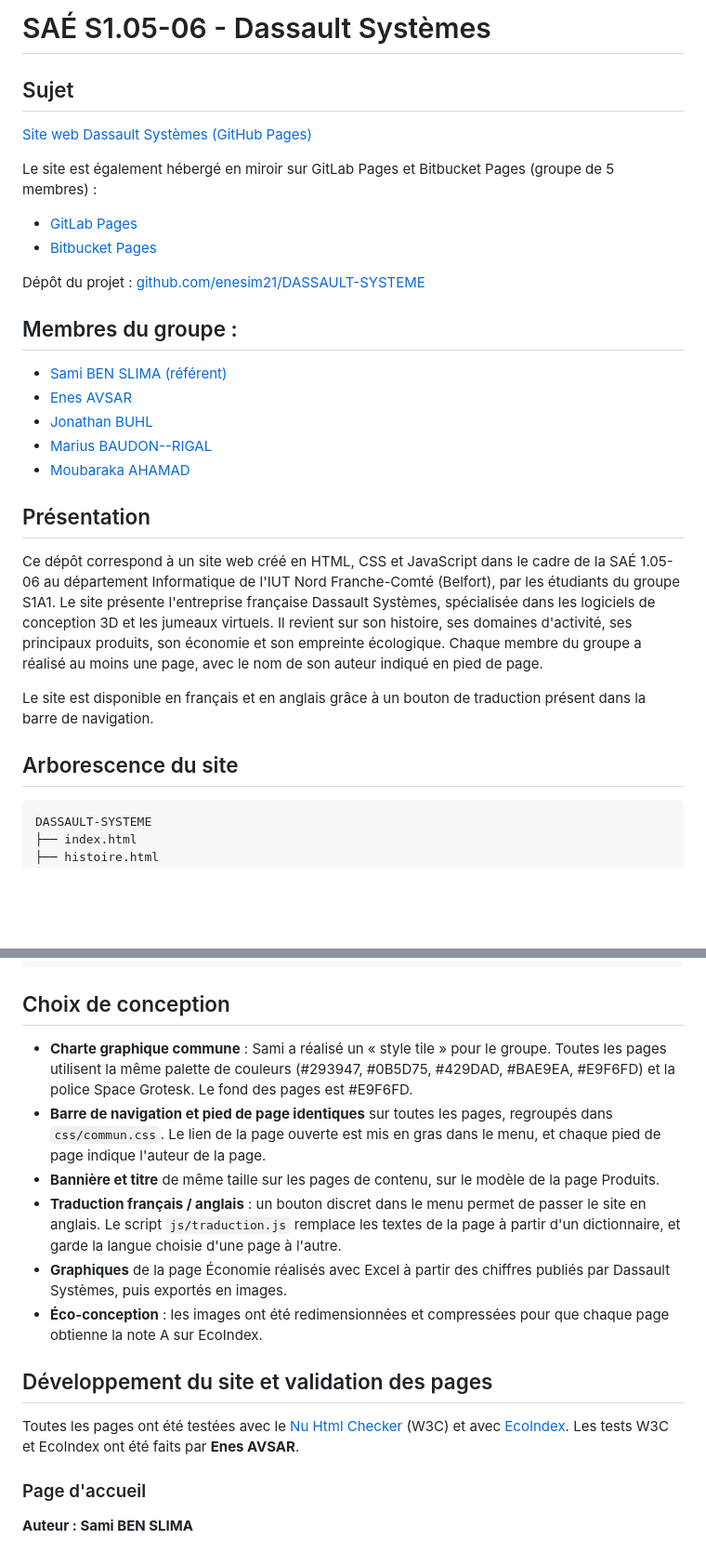
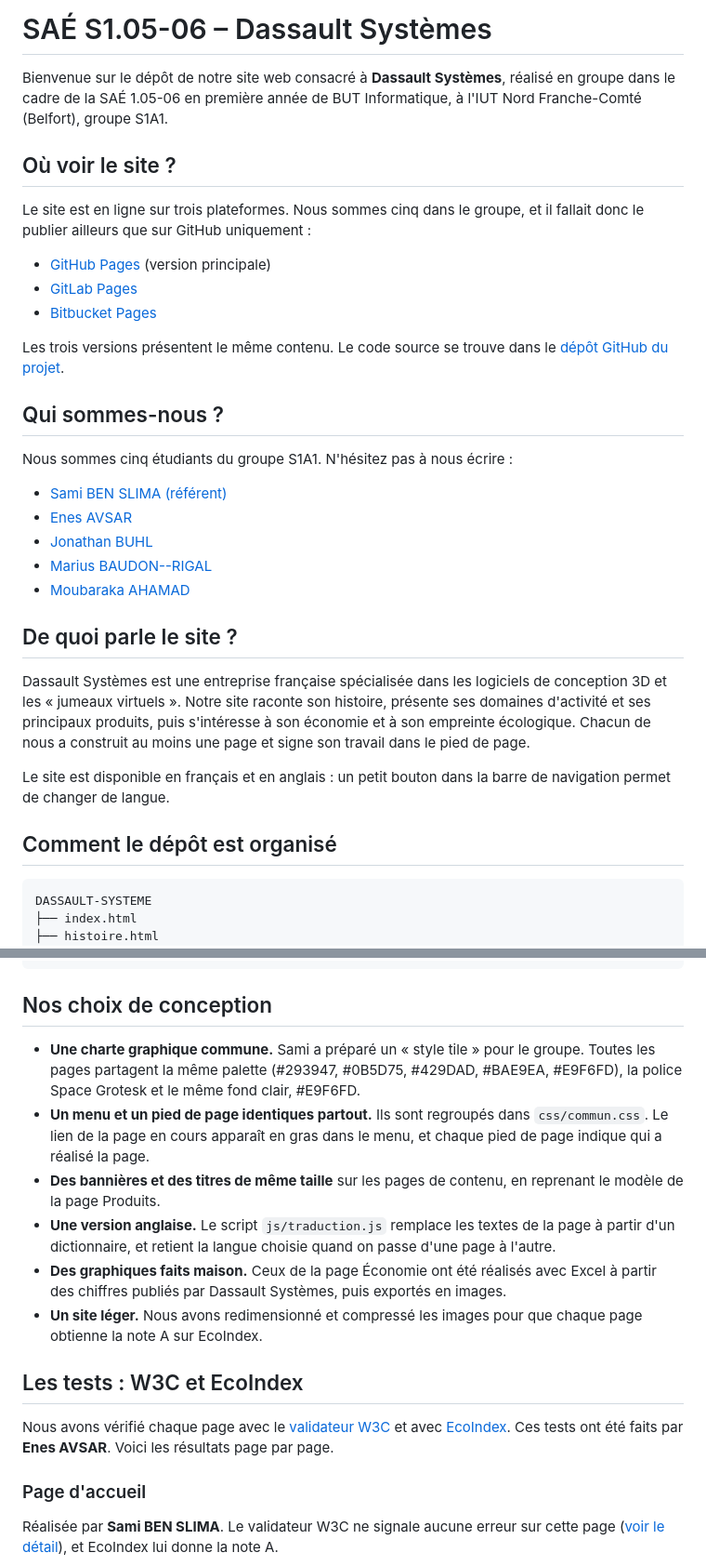
Before and after one commit to enesim21/DASSAULT-SYSTEME, a Markdown page: README.md, 2 parts joined by grey strips. Shown at 93% size. Rendered like a GitHub page; blank space fills up the shorter version.

Commit message:
README : version plus naturelle et plus humaine

````diff
--- a/README.md
+++ b/README.md
@@ -1,16 +1,20 @@
-# SAÉ S1.05-06 - Dassault Systèmes
+# SAÉ S1.05-06 – Dassault Systèmes
 
-## Sujet
+Bienvenue sur le dépôt de notre site web consacré à **Dassault Systèmes**, réalisé en groupe dans le cadre de la SAÉ 1.05-06 en première année de BUT Informatique, à l'IUT Nord Franche-Comté (Belfort), groupe S1A1.
 
-[Site web Dassault Systèmes (GitHub Pages)](https://enesim21.github.io/DASSAULT-SYSTEME/)
+## Où voir le site ?
 
-Le site est également hébergé en miroir sur GitLab Pages et Bitbucket Pages (groupe de 5 membres) :
+Le site est en ligne sur trois plateformes. Nous sommes cinq dans le groupe, et il fallait donc le publier ailleurs que sur GitHub uniquement :
+
+- [GitHub Pages](https://enesim21.github.io/DASSAULT-SYSTEME/) (version principale)
 - [GitLab Pages](https://dassault-systeme-79006b.gitlab.io/)
 - [Bitbucket Pages](https://dassaultsysteme.bitbucket.io/)
 
-Dépôt du projet : [github.com/enesim21/DASSAULT-SYSTEME](https://github.com/enesim21/DASSAULT-SYSTEME)
+Les trois versions présentent le même contenu. Le code source se trouve dans le [dépôt GitHub du projet](https://github.com/enesim21/DASSAULT-SYSTEME).
 
-## Membres du groupe :
+## Qui sommes-nous ?
+
+Nous sommes cinq étudiants du groupe S1A1. N'hésitez pas à nous écrire :
 
 - [Sami BEN SLIMA (référent)](mailto:sami.ben-slima@edu.univ-fcomte.fr?subject=SAE_1_05_06)
 - [Enes AVSAR](mailto:enes.avsar@edu.univ-fcomte.fr?subject=SAE_1_05_06)
@@ -18,14 +22,13 @@ Dépôt du projet : [github.com/enesim21/DASSAULT-SYSTEME](https://github.com/en
 - [Marius BAUDON--RIGAL](mailto:marius.baudon--rigal@edu.univ-fcomte.fr?subject=SAE_1_05_06)
 - [Moubaraka AHAMAD](mailto:moubaraka.ahamad@edu.univ-fcomte.fr?subject=SAE_1_05_06)
 
-## Présentation
+## De quoi parle le site ?
 
-Ce dépôt correspond à un site web créé en HTML, CSS et JavaScript dans le cadre de la SAÉ 1.05-06 au département Informatique de l'IUT Nord Franche-Comté (Belfort), par les étudiants du groupe S1A1.
-Le site présente l'entreprise française Dassault Systèmes, spécialisée dans les logiciels de conception 3D et les jumeaux virtuels. Il revient sur son histoire, ses domaines d'activité, ses principaux produits, son économie et son empreinte écologique. Chaque membre du groupe a réalisé au moins une page, avec le nom de son auteur indiqué en pied de page.
+Dassault Systèmes est une entreprise française spécialisée dans les logiciels de conception 3D et les « jumeaux virtuels ». Notre site raconte son histoire, présente ses domaines d'activité et ses principaux produits, puis s'intéresse à son économie et à son empreinte écologique. Chacun de nous a construit au moins une page et signe son travail dans le pied de page.
 
-Le site est disponible en français et en anglais grâce à un bouton de traduction présent dans la barre de navigation.
+Le site est disponible en français et en anglais : un petit bouton dans la barre de navigation permet de changer de langue.
 
-## Arborescence du site
+## Comment le dépôt est organisé
 
 ```
 DASSAULT-SYSTEME
@@ -56,21 +59,20 @@ DASSAULT-SYSTEME
 └── doc                 (captures W3C, EcoIndex et contributeurs)
 ```
 
-## Choix de conception
+## Nos choix de conception
 
-- **Charte graphique commune** : Sami a réalisé un « style tile » pour le groupe. Toutes les pages utilisent la même palette de couleurs (#293947, #0B5D75, #429DAD, #BAE9EA, #E9F6FD) et la police Space Grotesk. Le fond des pages est #E9F6FD.
-- **Barre de navigation et pied de page identiques** sur toutes les pages, regroupés dans `css/commun.css`. Le lien de la page ouverte est mis en gras dans le menu, et chaque pied de page indique l'auteur de la page.
-- **Bannière et titre** de même taille sur les pages de contenu, sur le modèle de la page Produits.
-- **Traduction français / anglais** : un bouton discret dans le menu permet de passer le site en anglais. Le script `js/traduction.js` remplace les textes de la page à partir d'un dictionnaire, et garde la langue choisie d'une page à l'autre.
-- **Graphiques** de la page Économie réalisés avec Excel à partir des chiffres publiés par Dassault Systèmes, puis exportés en images.
-- **Éco-conception** : les images ont été redimensionnées et compressées pour que chaque page obtienne la note A sur EcoIndex.
+- **Une charte graphique commune.** Sami a préparé un « style tile » pour le groupe. Toutes les pages partagent la même palette (#293947, #0B5D75, #429DAD, #BAE9EA, #E9F6FD), la police Space Grotesk et le même fond clair, #E9F6FD.
+- **Un menu et un pied de page identiques partout.** Ils sont regroupés dans `css/commun.css`. Le lien de la page en cours apparaît en gras dans le menu, et chaque pied de page indique qui a réalisé la page.
+- **Des bannières et des titres de même taille** sur les pages de contenu, en reprenant le modèle de la page Produits.
+- **Une version anglaise.** Le script `js/traduction.js` remplace les textes de la page à partir d'un dictionnaire, et retient la langue choisie quand on passe d'une page à l'autre.
+- **Des graphiques faits maison.** Ceux de la page Économie ont été réalisés avec Excel à partir des chiffres publiés par Dassault Systèmes, puis exportés en images.
+- **Un site léger.** Nous avons redimensionné et compressé les images pour que chaque page obtienne la note A sur EcoIndex.
 
-## Développement du site et validation des pages
+## Les tests : W3C et EcoIndex
 
-Toutes les pages ont été testées avec le [Nu Html Checker](https://validator.w3.org/nu/) (W3C) et avec [EcoIndex](https://www.ecoindex.fr/).
-Les tests W3C et EcoIndex ont été faits par **Enes AVSAR**.
+Nous avons vérifié chaque page avec le [validateur W3C](https://validator.w3.org/nu/) et avec [EcoIndex](https://www.ecoindex.fr/). Ces tests ont été faits par **Enes AVSAR**. Voici les résultats page par page.
 
 ### Page d'accueil
 
-**Auteur : Sami BEN SLIMA**
+Réalisée par **Sami BEN SLIMA**. Le validateur W3C ne signale aucune erreur sur cette page ([voir le détail](https://validator.w3.org/nu/?showsource=yes&showoutline=yes&showimagereport=yes&doc=https%3A%2F%2Fenesim21.github.io%2FDASSAULT-SYSTEME%2Findex.html)), et EcoIndex lui donne la note A.
 
````
Also changed, not shown: other parts of README.md (+10 -19 lines).
